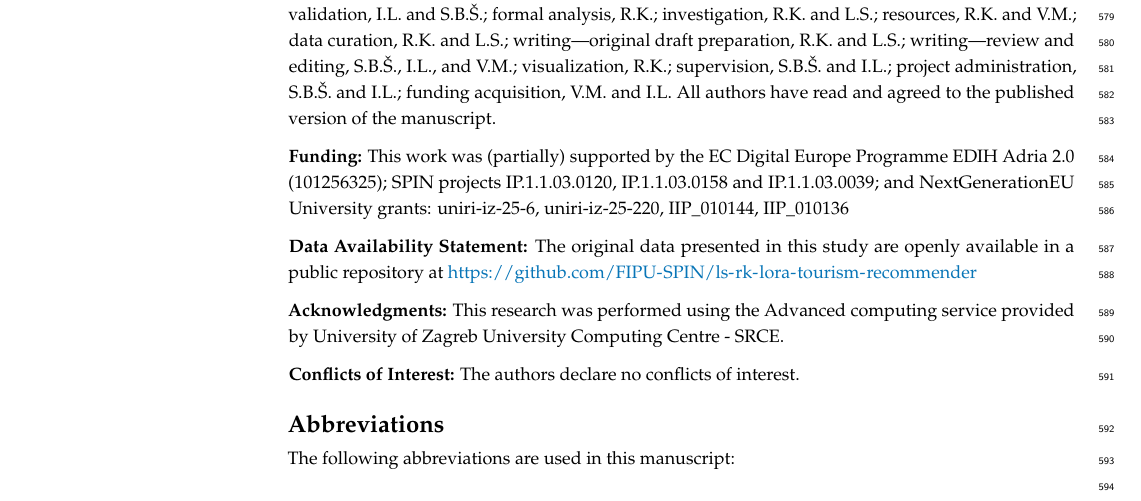
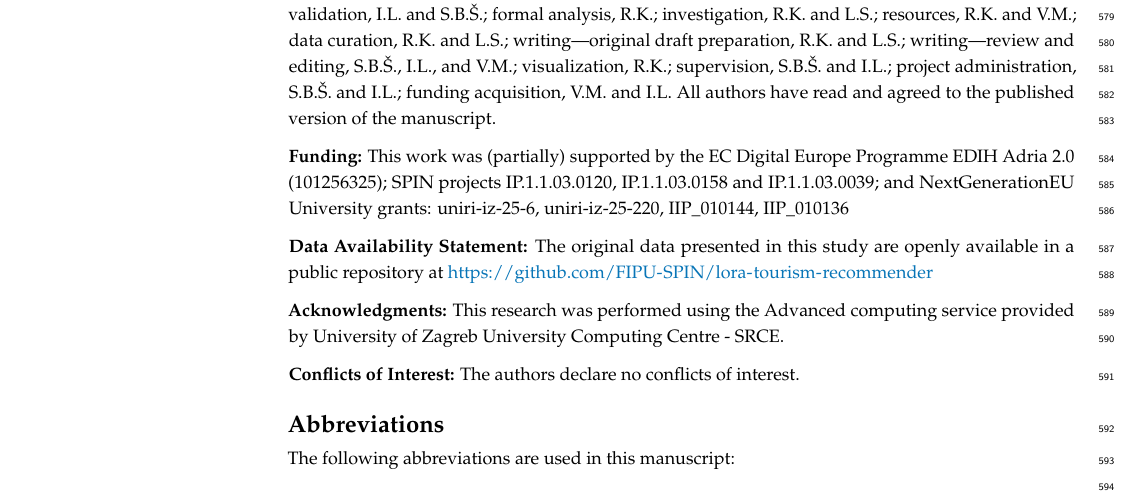
Before and after one commit to FIPU-SPIN/ls-rk-lora-tourism-recommender-latex, a LaTeX paper (Evaluating Parameter-Efficient Fine-Tuning vs. Prompt Engineering for Profile-Driven Recommendations.tex): part of page 17 of 19, cut so that both start at the same text. Compiled offline with pdfLaTeX.

Commit message:
Swaped github link

```diff
--- a/Evaluating Parameter-Efficient Fine-Tuning vs. Prompt Engineering for Profile-Driven Recommendations.tex
+++ b/Evaluating Parameter-Efficient Fine-Tuning vs. Prompt Engineering for Profile-Driven Recommendations.tex
@@ -595,7 +595,7 @@ The annotators agreed with the recommendations of the IA$^3$ configurations most
 
 % Written informed consent for publication must be obtained from participating patients who can be identified (including by the patients themselves). Please state ``Written informed consent has been obtained from the patient(s) to publish this paper'' if applicable.}
 
-\dataavailability{The original data presented in this study are openly available in a public repository at \url{https://github.com/FIPU-SPIN/ls-rk-lora-tourism-recommender}}
+\dataavailability{The original data presented in this study are openly available in a public repository at \url{https://github.com/FIPU-SPIN/lora-tourism-recommender}}
 
 %\durcstatement{Current research is limited to the [please insert a specific academic field, e.g., XXX], which is beneficial [share benefits and/or primary use] and does not pose a threat to public health or national security. Authors acknowledge the dual-use potential of the research involving xxx and confirm that all necessary precautions have been taken to prevent potential misuse. As an ethical responsibility, authors strictly adhere to relevant national and international laws about DURC. Authors advocate for responsible deployment, ethical considerations, regulatory compliance, and transparent reporting to mitigate misuse risks and foster beneficial outcomes.}
 
```
Also changed, not shown: Evaluating Parameter-Efficient Fine-Tuning vs. Prompt Engineering for Profile-Driven Recommendations.pdf.
